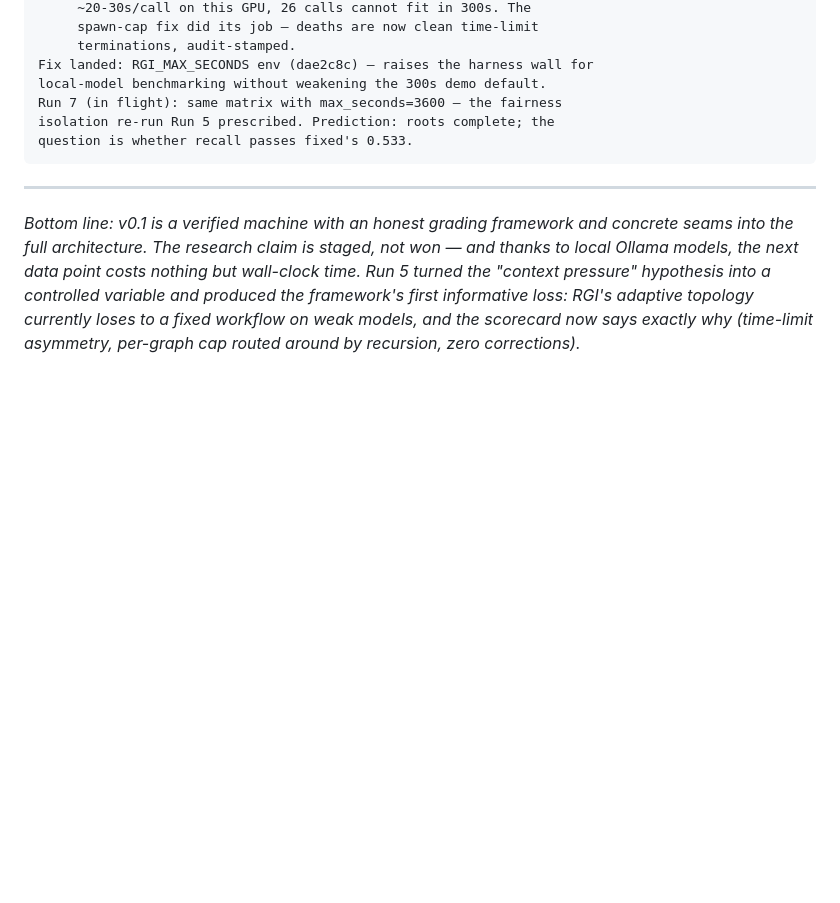
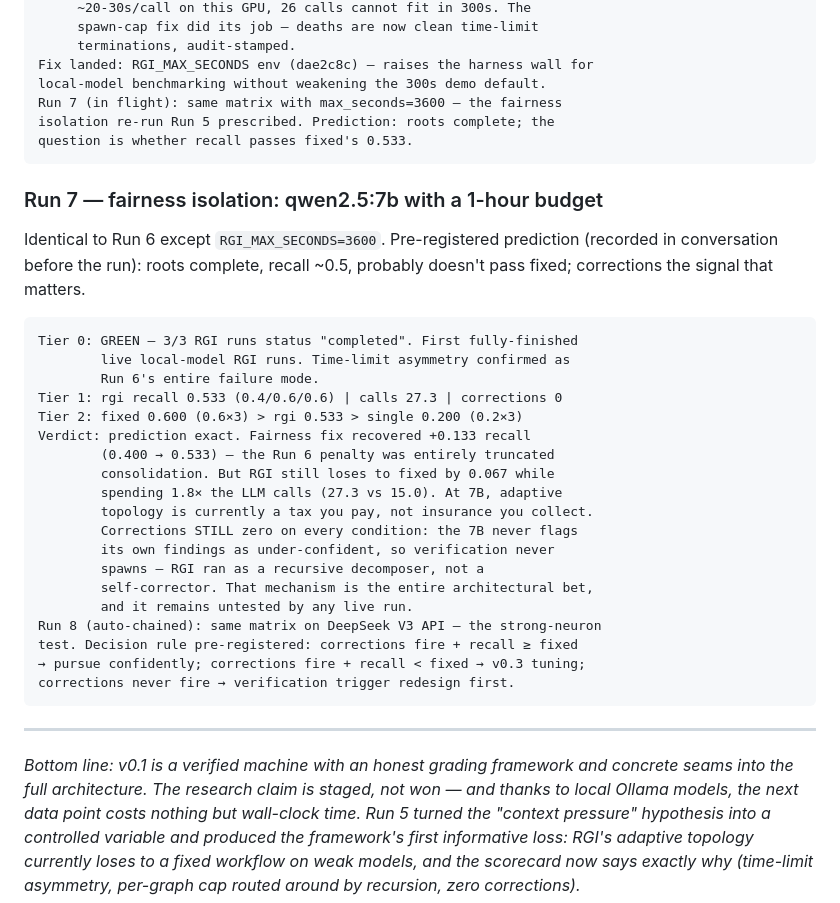
Before and after one commit to Recursive-Graph-Intelligence-RGI/rgi-research, a Markdown page: docs/reports/2026-08-04-rgi-status-report.md, the part around the change. Drawn GitHub-style; blank space fills up the shorter version.

Commit message:
docs: grade Run 7 — roots complete 3/3, recall 0.400→0.533, still trails fixed 0.600; corrections zero

````diff
--- a/docs/reports/2026-08-04-rgi-status-report.md
+++ b/docs/reports/2026-08-04-rgi-status-report.md
@@ -382,6 +382,35 @@ isolation re-run Run 5 prescribed. Prediction: roots complete; the
 question is whether recall passes fixed's 0.533.
 ```
 
+### Run 7 — fairness isolation: qwen2.5:7b with a 1-hour budget
+
+Identical to Run 6 except `RGI_MAX_SECONDS=3600`. Pre-registered
+prediction (recorded in conversation before the run): roots complete,
+recall ~0.5, probably doesn't pass fixed; corrections the signal that
+matters.
+
+```
+Tier 0: GREEN — 3/3 RGI runs status "completed". First fully-finished
+        live local-model RGI runs. Time-limit asymmetry confirmed as
+        Run 6's entire failure mode.
+Tier 1: rgi recall 0.533 (0.4/0.6/0.6) | calls 27.3 | corrections 0
+Tier 2: fixed 0.600 (0.6×3) > rgi 0.533 > single 0.200 (0.2×3)
+Verdict: prediction exact. Fairness fix recovered +0.133 recall
+        (0.400 → 0.533) — the Run 6 penalty was entirely truncated
+        consolidation. But RGI still loses to fixed by 0.067 while
+        spending 1.8× the LLM calls (27.3 vs 15.0). At 7B, adaptive
+        topology is currently a tax you pay, not insurance you collect.
+        Corrections STILL zero on every condition: the 7B never flags
+        its own findings as under-confident, so verification never
+        spawns — RGI ran as a recursive decomposer, not a
+        self-corrector. That mechanism is the entire architectural bet,
+        and it remains untested by any live run.
+Run 8 (auto-chained): same matrix on DeepSeek V3 API — the strong-neuron
+test. Decision rule pre-registered: corrections fire + recall ≥ fixed
+→ pursue confidently; corrections fire + recall < fixed → v0.3 tuning;
+corrections never fire → verification trigger redesign first.
+```
+
 ---
 
 *Bottom line: v0.1 is a verified machine with an honest grading framework and
````
